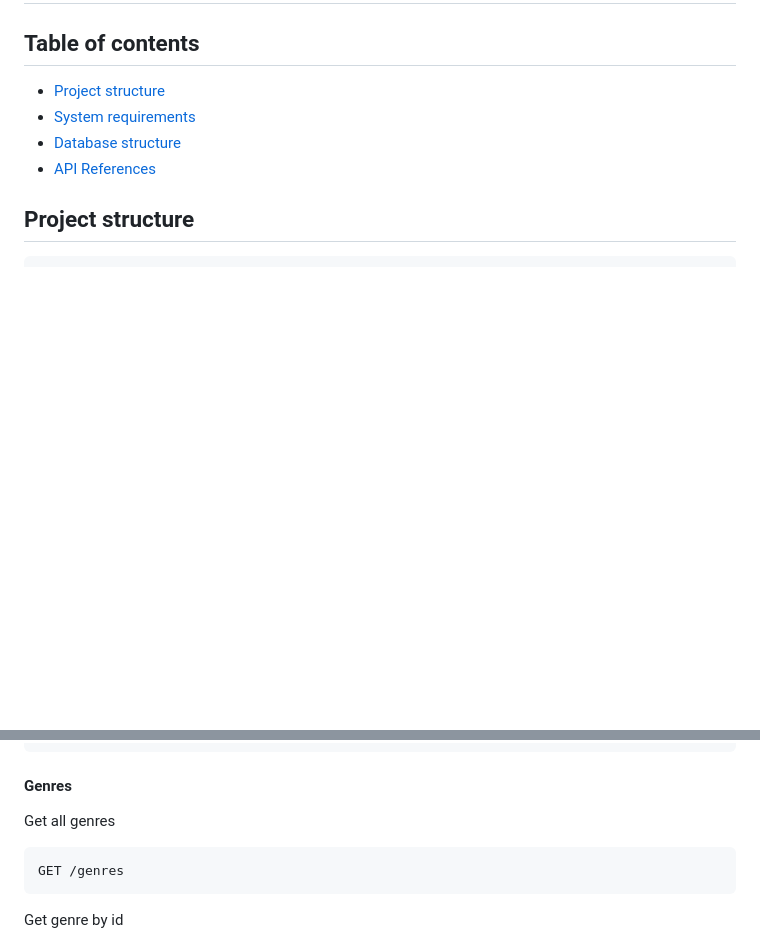
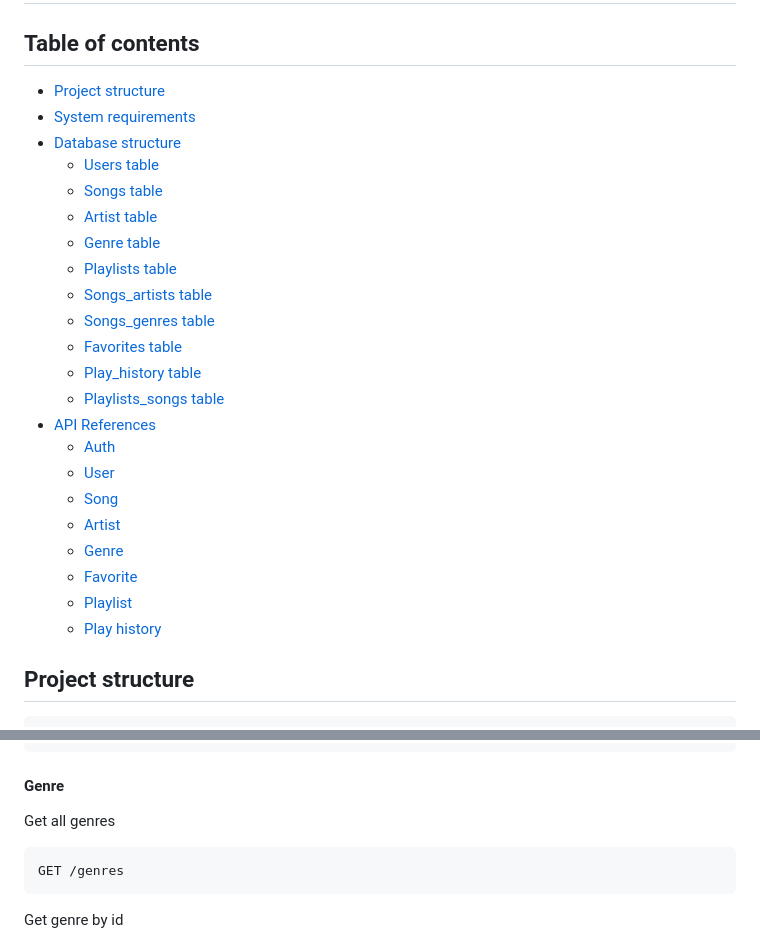
Before and after one commit to devtrungk3/music-website, a Markdown page: README.md, 2 parts joined by grey strips. Rendered like a GitHub page; blank space fills up the shorter version.

Commit message:
docs: update README.md

````diff
--- a/README.md
+++ b/README.md
@@ -4,7 +4,25 @@
 * [Project structure](#project-structure)
 * [System requirements](#system-requirements)
 * [Database structure](#database-structure)
+    * [Users table](#users-table)
+    * [Songs table](#songs-table)
+    * [Artist table](#artists-table)
+    * [Genre table](#genres-table)
+    * [Playlists table](#playlists-table)
+    * [Songs_artists table](#songs-artists-table)
+    * [Songs_genres table](#songs-genres-table)
+    * [Favorites table](#favorites-table)
+    * [Play_history table](#play-history-table)
+    * [Playlists_songs table](#playlists-songs-table)
 * [API References](#api-references)
+    * [Auth](#api-auth)
+    * [User](#api-user)
+    * [Song](#api-song)
+    * [Artist](#api-artist)
+    * [Genre](#api-genre)
+    * [Favorite](#api-favorite)
+    * [Playlist](#api-playlist)
+    * [Play history](#api-history)
 
 <a name="project-structure"></a>
 ## Project structure
@@ -315,7 +347,8 @@ Response
         "total_page": number_of_pages
     }
 ```
-#### Genres
+<a name="api-genre"></a>
+#### Genre
 Get all genres
 ```http
 GET /genres
````
Also changed, not shown: other parts of README.md (+17 -0 lines).
